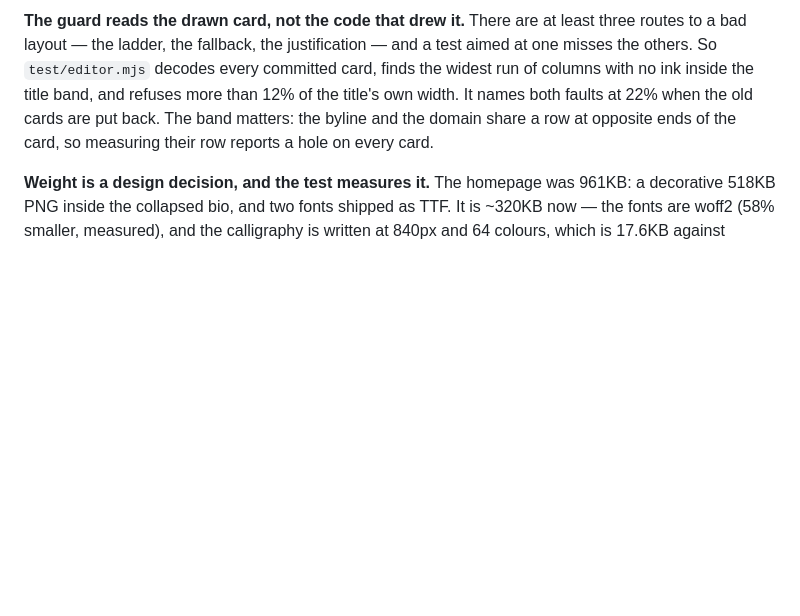
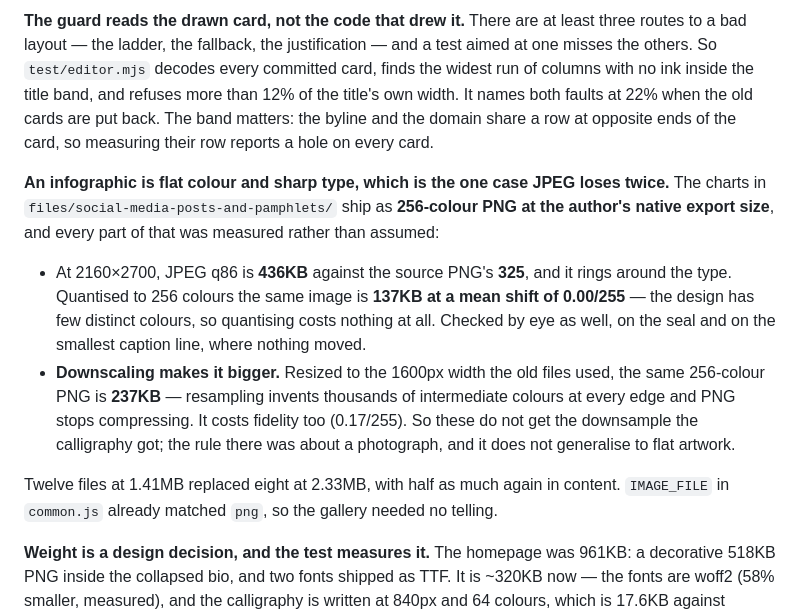
Before and after one commit to TahirQadri88/PersonalWebsite, a Markdown page: CLAUDE.md, the part around the change. GitHub-like rendering; blank space fills up the shorter version.

Commit message:
Record why the infographics are PNG and not downscaled
The measurements are in the last commit's message and nowhere a future
reader would look. The useful half is the counter-intuitive one: for flat
artwork, resizing down makes the file bigger, so the downsample rule the
calligraphy earned does not generalise to it.

Co-Authored-By: Claude Opus 5 <noreply@anthropic.com>
Claude-Session: https://claude.ai/code/session_01SECTrewML65skxtNi2yVKx

```diff
--- a/CLAUDE.md
+++ b/CLAUDE.md
@@ -1720,6 +1720,27 @@ are put back. The band matters: the byline and the domain share a row
 at opposite ends of the card, so measuring their row reports a hole on
 every card.
 
+**An infographic is flat colour and sharp type, which is the one case
+JPEG loses twice.** The charts in `files/social-media-posts-and-pamphlets/`
+ship as **256-colour PNG at the author's native export size**, and every
+part of that was measured rather than assumed:
+
+- At 2160×2700, JPEG q86 is **436KB** against the source PNG's **325**,
+  and it rings around the type. Quantised to 256 colours the same image
+  is **137KB at a mean shift of 0.00/255** — the design has few distinct
+  colours, so quantising costs nothing at all. Checked by eye as well, on
+  the seal and on the smallest caption line, where nothing moved.
+- **Downscaling makes it bigger.** Resized to the 1600px width the old
+  files used, the same 256-colour PNG is **237KB** — resampling invents
+  thousands of intermediate colours at every edge and PNG stops
+  compressing. It costs fidelity too (0.17/255). So these do not get the
+  downsample the calligraphy got; the rule there was about a photograph,
+  and it does not generalise to flat artwork.
+
+Twelve files at 1.41MB replaced eight at 2.33MB, with half as much again
+in content. `IMAGE_FILE` in `common.js` already matched `png`, so the
+gallery needed no telling.
+
 **Weight is a design decision, and the test measures it.** The homepage was
 961KB: a decorative 518KB PNG inside the collapsed bio, and two fonts
 shipped as TTF. It is ~320KB now — the fonts are woff2 (58% smaller,
```
